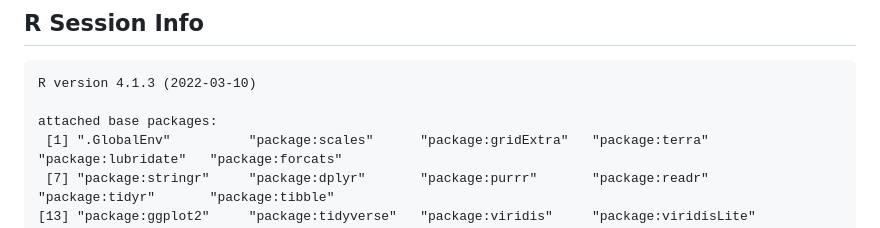
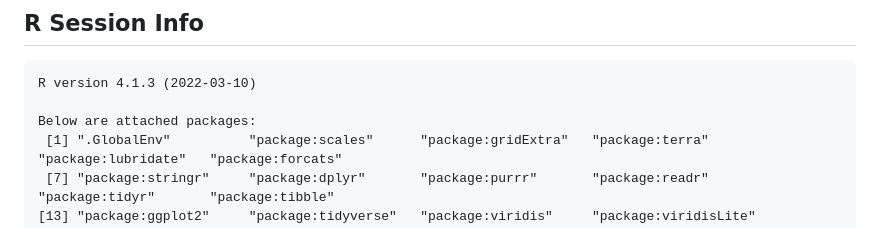
Before and after one commit to CarolDoudouCao/Aggregate_IntraLimb_Proportions_for_Commingled_Remains, a Markdown page: README.md, the part around the change. GitHub-like rendering.

````diff
--- a/README.md
+++ b/README.md
@@ -73,7 +73,7 @@ Regarding the arguments in the simulation, the input includes the total number o
 ```
 R version 4.1.3 (2022-03-10)
 
-attached base packages:
+Below are attached packages:
  [1] ".GlobalEnv"          "package:scales"      "package:gridExtra"   "package:terra"       "package:lubridate"   "package:forcats"
  [7] "package:stringr"     "package:dplyr"       "package:purrr"       "package:readr"       "package:tidyr"       "package:tibble"
 [13] "package:ggplot2"     "package:tidyverse"   "package:viridis"     "package:viridisLite" "tools:rstudio"       "package:stats"
````
